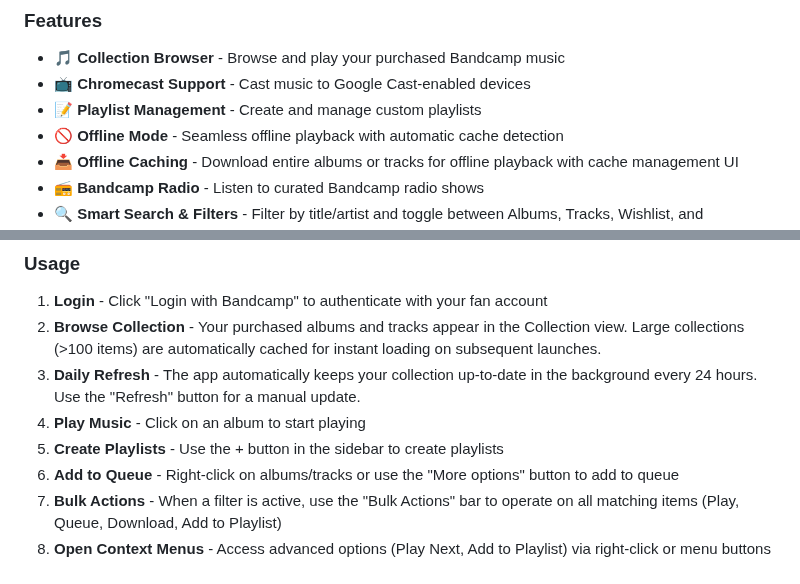
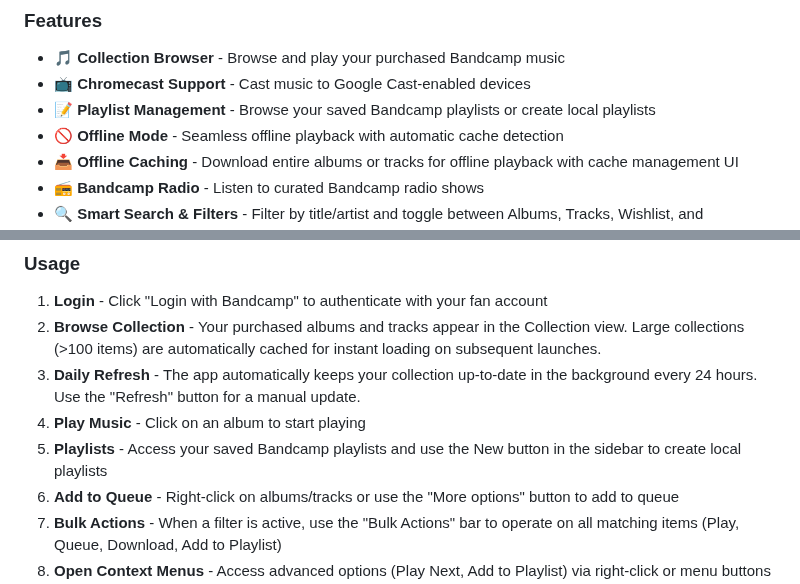
Before and after one commit to eremef/bandcamp-player, a Markdown page: README.md, 2 parts joined by grey strips. GitHub-like rendering.

Commit message:
docs: update documentation with Bandcamp Playlists info
Maintainer Notes:
- Documentation: Updated README.md and GEMINI.md to accurately reflect the newly added Bandcamp Playlists feature in both desktop and mobile apps.

Summary of Changes:
- docs: Updated README.md feature lists and usage instructions to include native Bandcamp playlists.
- docs: Added a new critical note to GEMINI.md about Bandcamp Playlists support.

User-facing:
- README now accurately reflects that the app supports browsing, syncing, and playing native Bandcamp playlists in addition to custom local playlists.

```diff
--- a/README.md
+++ b/README.md
@@ -31,7 +30,7 @@ AI-generated feature-rich Electron desktop application for playing Bandcamp musi
 
 - 🎵 **Collection Browser** - Browse and play your purchased Bandcamp music
 - 📺 **Chromecast Support** - Cast music to Google Cast-enabled devices
-- 📝 **Playlist Management** - Create and manage custom playlists
+- 📝 **Playlist Management** - Browse your saved Bandcamp playlists or create local playlists
 - 🚫 **Offline Mode** - Seamless offline playback with automatic cache detection
 - 📥 **Offline Caching** - Download entire albums or tracks for offline playback with cache management UI
 - 📻 **Bandcamp Radio** - Listen to curated Bandcamp radio shows
@@ -171,7 +170,7 @@ src/
 2. **Browse Collection** - Your purchased albums and tracks appear in the Collection view. Large collections (>100 items) are automatically cached for instant loading on subsequent launches.
 3. **Daily Refresh** - The app automatically keeps your collection up-to-date in the background every 24 hours. Use the "Refresh" button for a manual update.
 4. **Play Music** - Click on an album to start playing
-5. **Create Playlists** - Use the + button in the sidebar to create playlists
+5. **Playlists** - Access your saved Bandcamp playlists and use the New button in the sidebar to create local playlists
 6. **Add to Queue** - Right-click on albums/tracks or use the "More options" button to add to queue
 7. **Bulk Actions** - When a filter is active, use the "Bulk Actions" bar to operate on all matching items (Play, Queue, Download, Add to Playlist)
 8. **Open Context Menus** - Access advanced options (Play Next, Add to Playlist) via right-click or menu buttons in both Collection and Radio views
```
Also changed, not shown: other parts of README.md (+0 -1 lines), GEMINI.md (+1 -0 lines).
